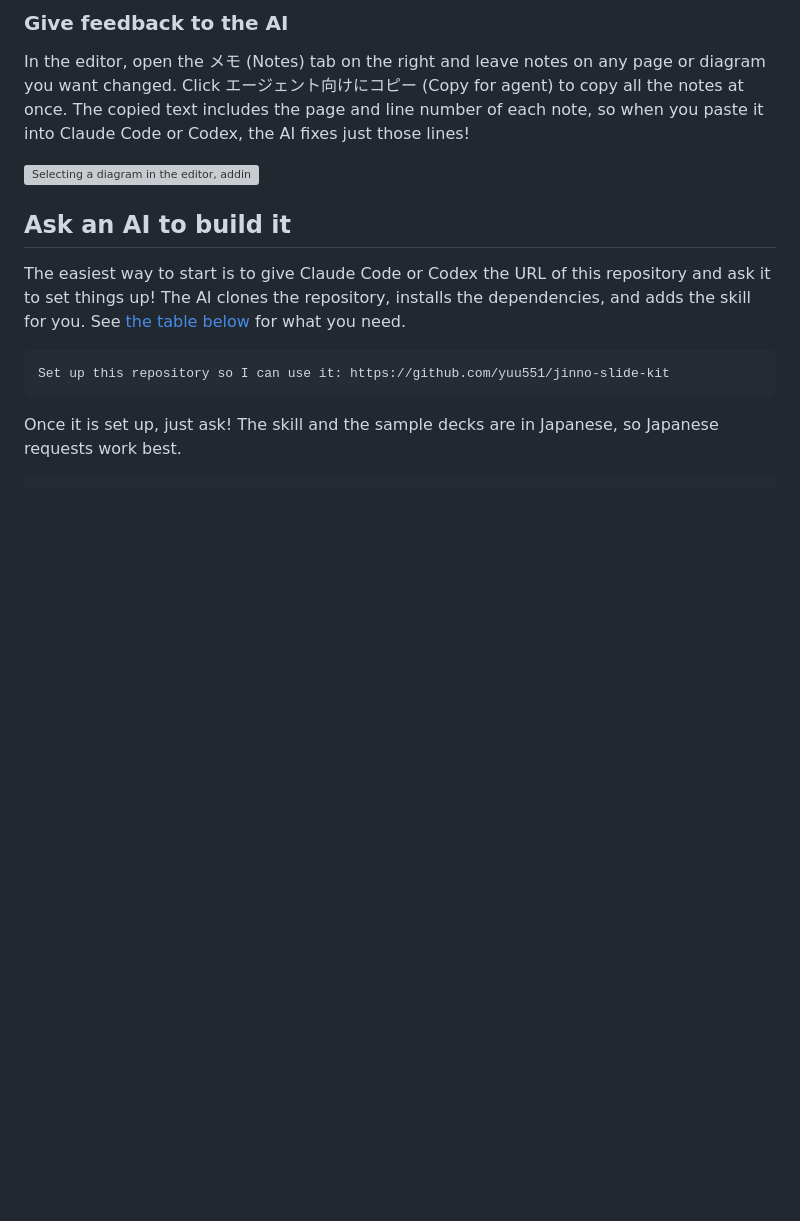
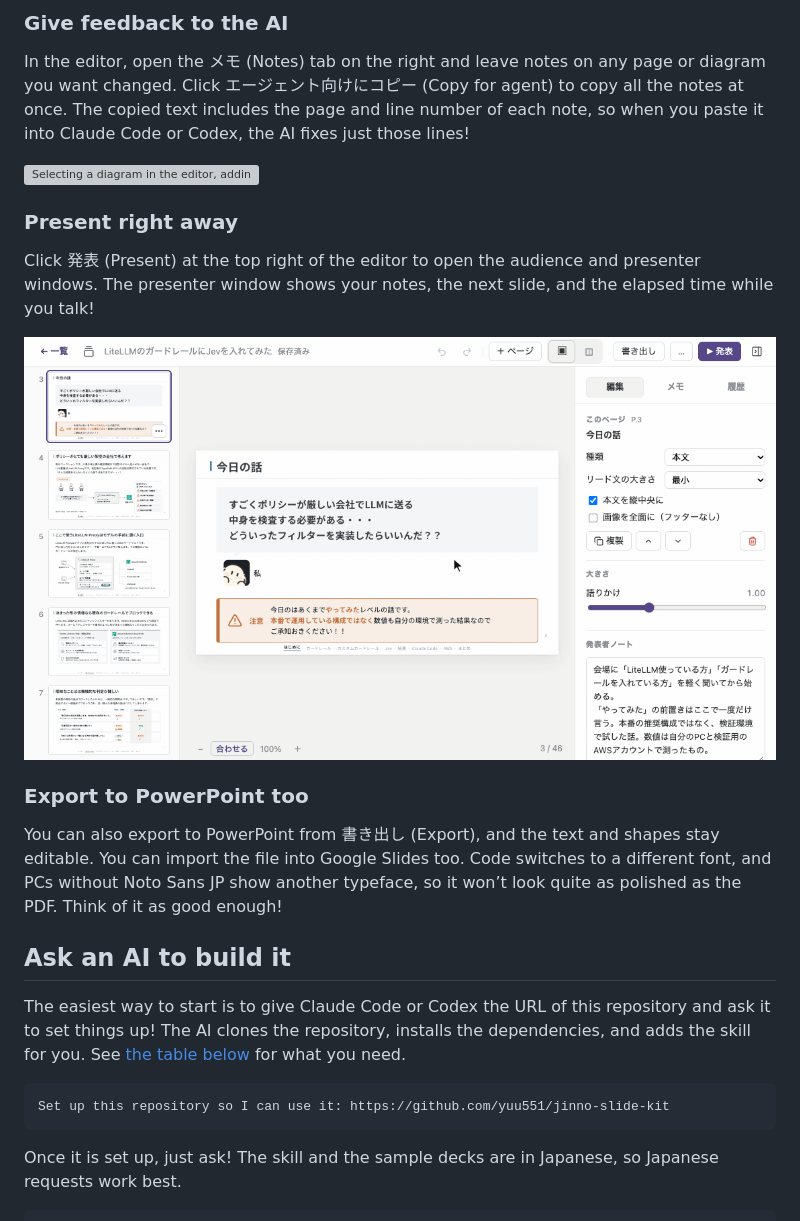
Before and after one commit to yuu551/jinno-slide-kit, a Markdown page: README.en.md, the part around the change. Drawn GitHub-style; pictures changed too: docs/images/present.gif (added); blank space fills up the shorter version; grey boxes are pictures that could not be loaded.

```diff
--- a/README.en.md
+++ b/README.en.md
@@ -24,6 +24,17 @@ In the editor, open the メモ (Notes) tab on the right and leave notes on any p
 The copied text includes the page and line number of each note, so when you paste it into Claude Code or Codex, the AI fixes just those lines!
 
 ![Selecting a diagram in the editor, adding a note, copying both notes, and pasting them into Claude Code, which changes only one line on slide 18 and the 質問 (question) label in the diagram](docs/images/agent-notes.gif)
+
+### Present right away
+
+Click 発表 (Present) at the top right of the editor to open the audience and presenter windows. The presenter window shows your notes, the next slide, and the elapsed time while you talk!
+
+![Clicking 発表 (Present) in the editor fills the screen with the slide, then clicking 次へ (Next) in the presenter window updates the current slide, the notes, and the next slide while the elapsed and remaining time count on](docs/images/present.gif)
+
+### Export to PowerPoint too
+
+You can also export to PowerPoint from 書き出し (Export), and the text and shapes stay editable. You can import the file into Google Slides too.
+Code switches to a different font, and PCs without Noto Sans JP show another typeface, so it won’t look quite as polished as the PDF. Think of it as good enough!
 
 ## Ask an AI to build it
 
```
Also changed, not shown: README.md (+11 -0 lines), 1 other file.
